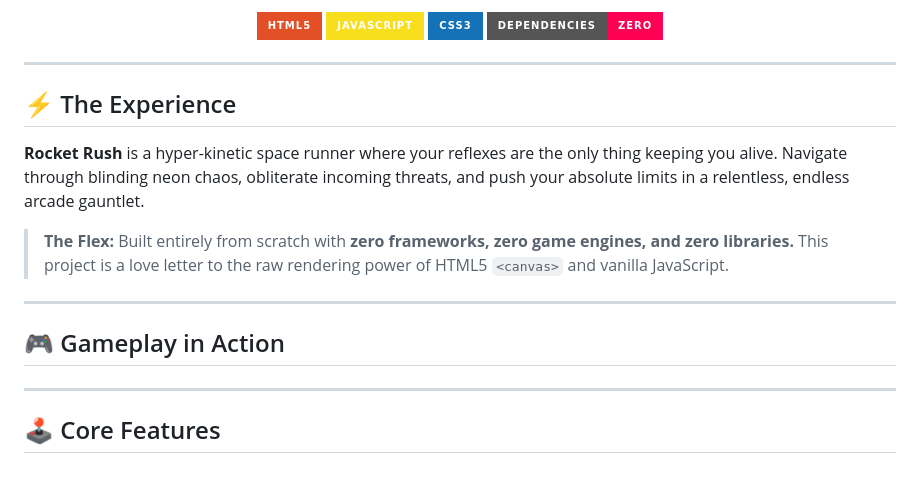
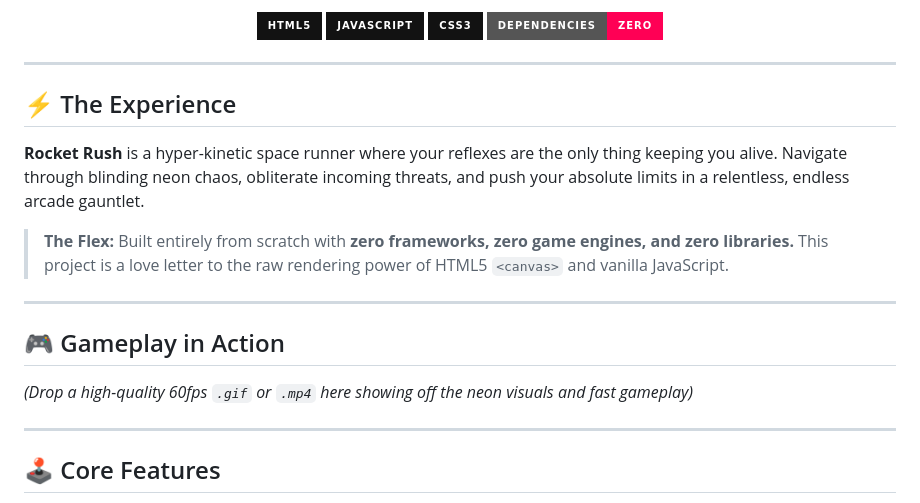
Before and after one commit to balatharunr/rocket-rush, a Markdown page: README.md, the part around one of its changes. Rendered like a GitHub page; badges without logos; blank space fills up the shorter version.

Commit message:
Revise badge colors and add new badges
Updated badge colors and added new badges for HTML5, JavaScript, CSS3, and Zero Dependencies.

```diff
--- a/README.md
+++ b/README.md
@@ -8,8 +8,10 @@
 
-![HTML5](https://img.shields.io/badge/HTML5-E34F26?style=for-the-badge&logo=html5&logoColor=white)
-![JavaScript](https://img.shields.io/badge/JavaScript-F7DF1E?style=for-the-badge&logo=javascript&logoColor=black)
-![CSS3](https://img.shields.io/badge/CSS3-1572B6?style=for-the-badge&logo=css3&logoColor=white)
-![Zero Dependencies](https://img.shields.io/badge/Dependencies-ZERO-ff0055?style=for-the-badge)
+<br>
+
+![HTML5](https://img.shields.io/badge/HTML5-121212?style=for-the-badge&logo=html5&logoColor=E34F26)
+![JavaScript](https://img.shields.io/badge/JavaScript-121212?style=for-the-badge&logo=javascript&logoColor=F7DF1E)
+![CSS3](https://img.shields.io/badge/CSS3-121212?style=for-the-badge&logo=css3&logoColor=1572B6)
+![Zero Dependencies](https://img.shields.io/badge/Dependencies-ZERO-FF0055?style=for-the-badge)
 
 </div>
 
@@ -25,6 +27,7 @@
 
 ## 🎮 Gameplay in Action
 
+*(Drop a high-quality 60fps `.gif` or `.mp4` here showing off the neon visuals and fast gameplay)*
 
 ---
 
```
Also changed, not shown: other parts of README.md (+1 -1 lines).
